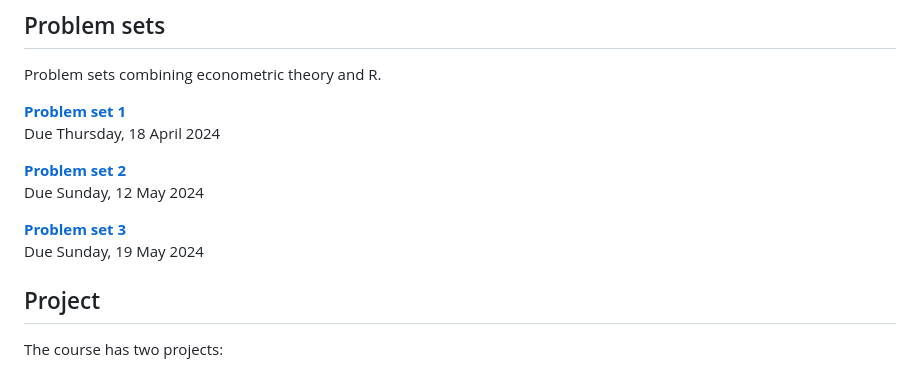
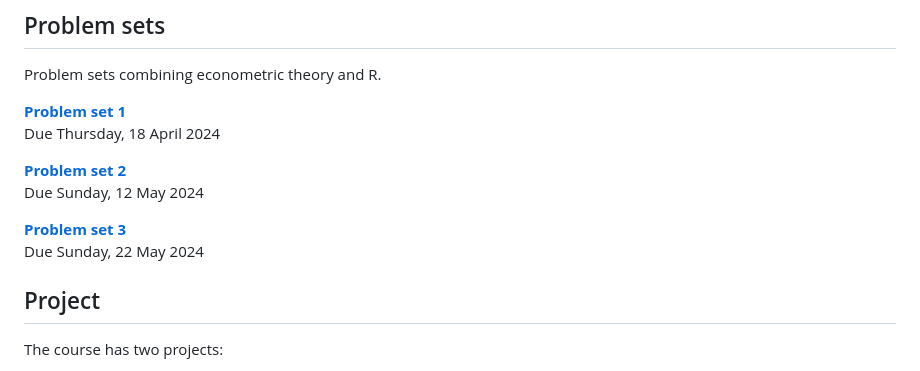
Before and after one commit to edrubin/EC607S24, a Markdown page: README.md, the part around the change. Drawn GitHub-style.

Commit message:
update ps3 date

```diff
--- a/README.md
+++ b/README.md
@@ -303,7 +303,7 @@ Problem sets combining econometric theory and R.
 <br> Due Sunday, 12 May 2024
 
 [**Problem set 3**](problem-sets/003/)
-<br> Due Sunday, 19 May 2024
+<br> Due Sunday, 22 May 2024
 
 ## Project
 
```
